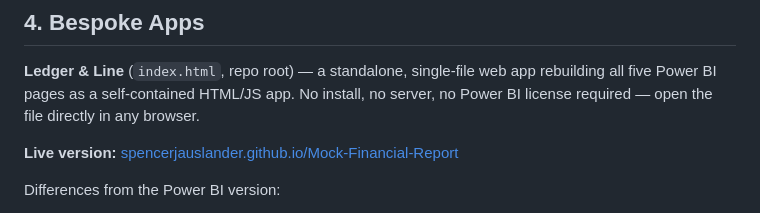
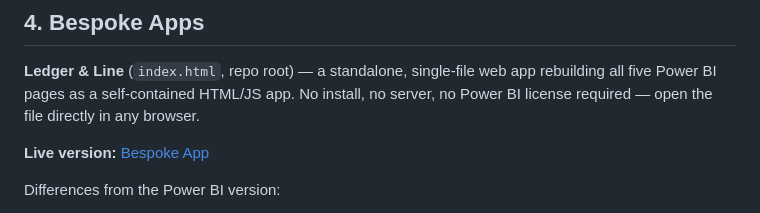
Before and after one commit to spencerjauslander/Mock-Financial-Report, a Markdown page: README.md, the part around the change. GitHub-like rendering.

```diff
--- a/README.md
+++ b/README.md
@@ -63,7 +63,7 @@ Model setup notes: two dimension tables (`Dim_Company`, `Dim_Year`) relate to ev
 
 **Ledger & Line** (`index.html`, repo root) — a standalone, single-file web app rebuilding all five Power BI pages as a self-contained HTML/JS app. No install, no server, no Power BI license required — open the file directly in any browser.
 
-**Live version:** [spencerjauslander.github.io/Mock-Financial-Report](https://spencerjauslander.github.io/Mock-Financial-Report/)
+**Live version:** [Bespoke App](https://spencerjauslander.github.io/Mock-Financial-Report/)
 
 
 
```
